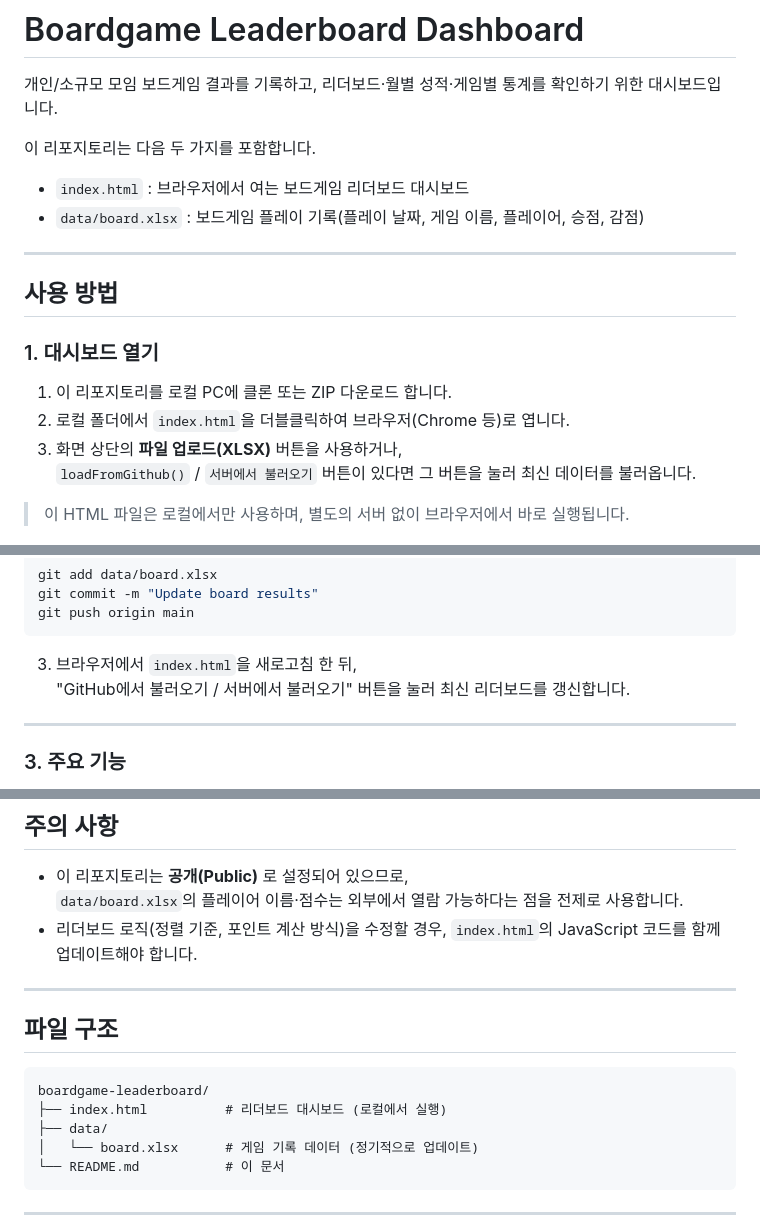
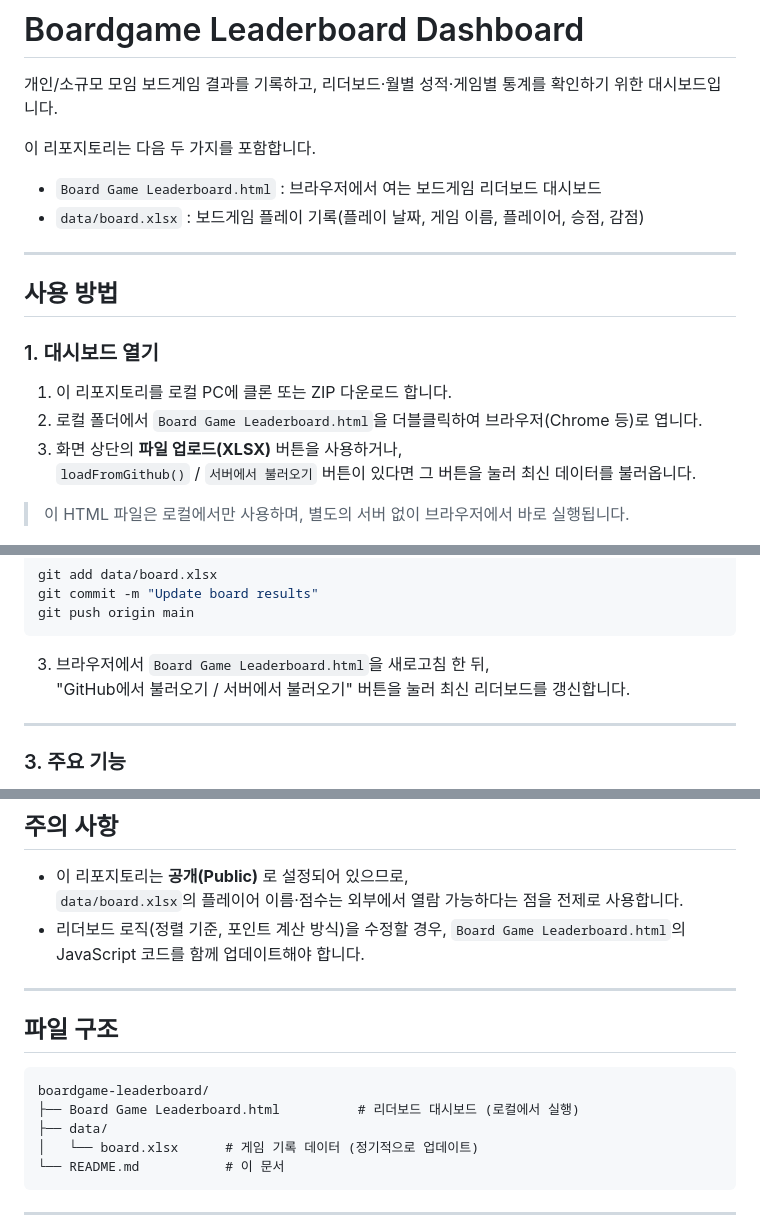
Before and after one commit to 67JM89/boardgame-leaderboard-kor, a Markdown page: README.md, 3 parts joined by grey strips. Rendered like a GitHub page.

````diff
--- a/README.md
+++ b/README.md
@@ -4,7 +4,7 @@
 
 이 리포지토리는 다음 두 가지를 포함합니다.
 
-- `index.html` : 브라우저에서 여는 보드게임 리더보드 대시보드
+- `Board Game Leaderboard.html` : 브라우저에서 여는 보드게임 리더보드 대시보드
 - `data/board.xlsx` : 보드게임 플레이 기록(플레이 날짜, 게임 이름, 플레이어, 승점, 감점)
 
 ---
@@ -14,7 +14,7 @@
 ### 1. 대시보드 열기
 
 1. 이 리포지토리를 로컬 PC에 클론 또는 ZIP 다운로드 합니다.
-2. 로컬 폴더에서 `index.html`을 더블클릭하여 브라우저(Chrome 등)로 엽니다.
+2. 로컬 폴더에서 `Board Game Leaderboard.html`을 더블클릭하여 브라우저(Chrome 등)로 엽니다.
 3. 화면 상단의 **파일 업로드(XLSX)** 버튼을 사용하거나,
    `loadFromGithub()` / `서버에서 불러오기` 버튼이 있다면 그 버튼을 눌러 최신 데이터를 불러옵니다.
 
@@ -38,7 +38,7 @@ git commit -m "Update board results"
 git push origin main
 ```
 
-3. 브라우저에서 `index.html`을 새로고침 한 뒤,
+3. 브라우저에서 `Board Game Leaderboard.html`을 새로고침 한 뒤,
    "GitHub에서 불러오기 / 서버에서 불러오기" 버튼을 눌러 최신 리더보드를 갱신합니다.
 
 ---
@@ -109,7 +109,7 @@ git push origin main
 
 - 이 리포지토리는 **공개(Public)** 로 설정되어 있으므로,
   `data/board.xlsx`의 플레이어 이름·점수는 외부에서 열람 가능하다는 점을 전제로 사용합니다.
-- 리더보드 로직(정렬 기준, 포인트 계산 방식)을 수정할 경우, `index.html`의 JavaScript 코드를 함께 업데이트해야 합니다.
+- 리더보드 로직(정렬 기준, 포인트 계산 방식)을 수정할 경우, `Board Game Leaderboard.html`의 JavaScript 코드를 함께 업데이트해야 합니다.
 
 ---
 
@@ -117,7 +117,7 @@ git push origin main
 
 ```
 boardgame-leaderboard/
-├── index.html          # 리더보드 대시보드 (로컬에서 실행)
+├── Board Game Leaderboard.html          # 리더보드 대시보드 (로컬에서 실행)
 ├── data/
 │   └── board.xlsx      # 게임 기록 데이터 (정기적으로 업데이트)
 └── README.md           # 이 문서
````
